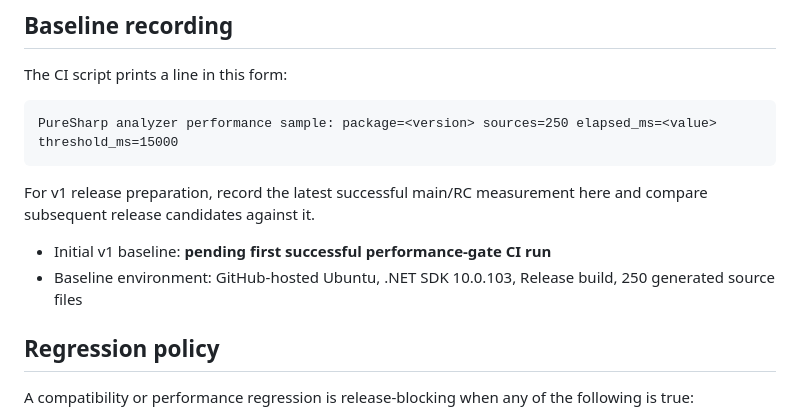
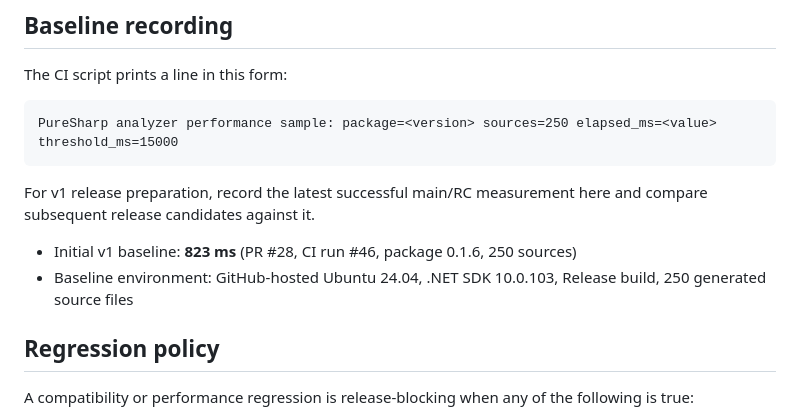
Before and after one commit to mao2009/PureSharp, a Markdown page: docs/COMPATIBILITY.md, the part around the change. GitHub-like rendering.

Commit message:
docs(perf): record initial v1 CI baseline

```diff
--- a/docs/COMPATIBILITY.md
+++ b/docs/COMPATIBILITY.md
@@ -60,8 +60,8 @@ PureSharp analyzer performance sample: package=<version> sources=250 elapsed_ms=
 
 For v1 release preparation, record the latest successful main/RC measurement here and compare subsequent release candidates against it.
 
-- Initial v1 baseline: **pending first successful performance-gate CI run**
-- Baseline environment: GitHub-hosted Ubuntu, .NET SDK 10.0.103, Release build, 250 generated source files
+- Initial v1 baseline: **823 ms** (PR #28, CI run #46, package 0.1.6, 250 sources)
+- Baseline environment: GitHub-hosted Ubuntu 24.04, .NET SDK 10.0.103, Release build, 250 generated source files
 
 ## Regression policy
 
```
